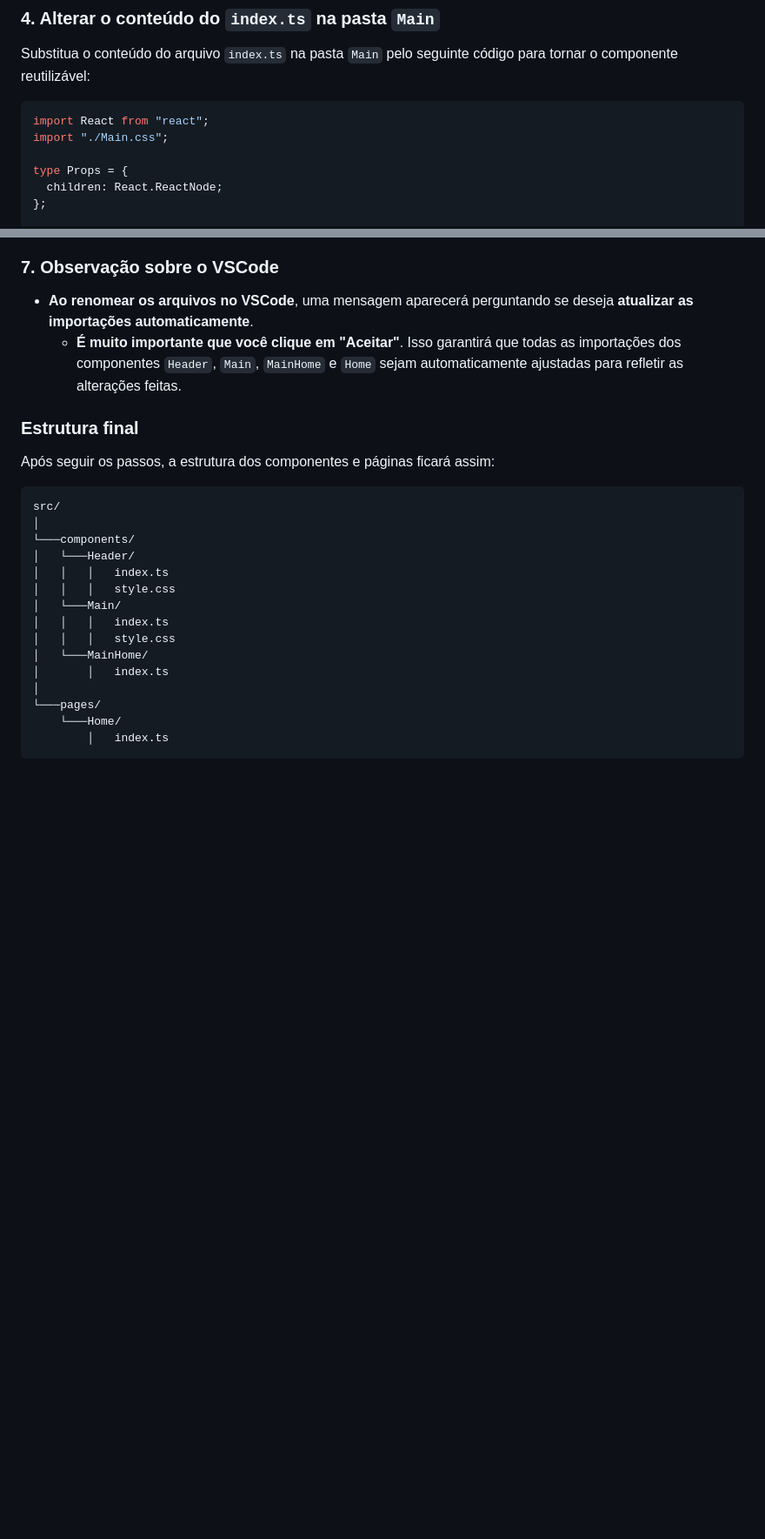
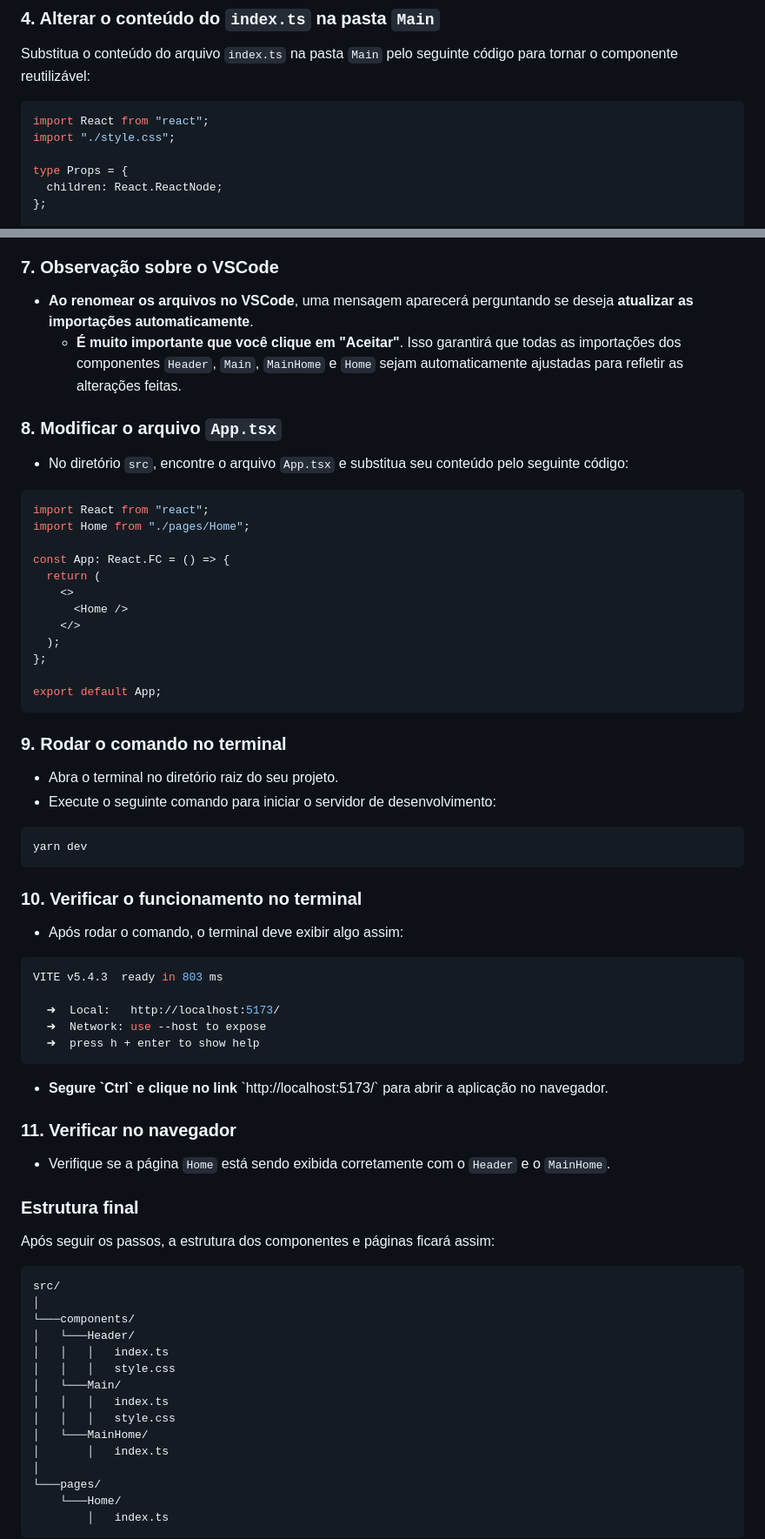
Before and after one commit to denerbatista/passos-react, a Markdown page: 2 Reorganizando componentes.md, 2 parts joined by grey strips. Shown: that part at 87% size. Rendered like a GitHub page; blank space fills up the shorter version.

````diff
--- a/2 Reorganizando componentes.md
+++ b/2 Reorganizando componentes.md
@@ -35,7 +35,7 @@ Substitua o conteúdo do arquivo `index.ts` na pasta `Main` pelo seguinte códig
 
 ```tsx
 import React from "react";
-import "./Main.css";
+import "./style.css";
 
 type Props = {
   children: React.ReactNode;
@@ -99,6 +99,48 @@ export default Home;
 - **Ao renomear os arquivos no VSCode**, uma mensagem aparecerá perguntando se deseja **atualizar as importações automaticamente**.
   - **É muito importante que você clique em "Aceitar"**. Isso garantirá que todas as importações dos componentes `Header`, `Main`, `MainHome` e `Home` sejam automaticamente ajustadas para refletir as alterações feitas.
 
+### 8. Modificar o arquivo `App.tsx`
+- No diretório `src`, encontre o arquivo `App.tsx` e substitua seu conteúdo pelo seguinte código:
+
+```tsx
+import React from "react";
+import Home from "./pages/Home";
+
+const App: React.FC = () => {
+  return (
+    <>
+      <Home />
+    </>
+  );
+};
+
+export default App;
+```
+
+### 9. Rodar o comando no terminal
+- Abra o terminal no diretório raiz do seu projeto.
+- Execute o seguinte comando para iniciar o servidor de desenvolvimento:
+
+```bash
+yarn dev
+```
+
+### 10. Verificar o funcionamento no terminal
+- Após rodar o comando, o terminal deve exibir algo assim:
+
+```bash
+VITE v5.4.3  ready in 803 ms
+
+  ➜  Local:   http://localhost:5173/
+  ➜  Network: use --host to expose
+  ➜  press h + enter to show help
+```
+
+- **Segure \`Ctrl\` e clique no link** \`http://localhost:5173/\` para abrir a aplicação no navegador.
+
+### 11. Verificar no navegador
+- Verifique se a página `Home` está sendo exibida corretamente com o `Header` e o `MainHome`.
+
 ### Estrutura final
 
 Após seguir os passos, a estrutura dos componentes e páginas ficará assim:
````
Also changed, not shown: other parts of 2 Reorganizando componentes.md (+1 -1 lines).
